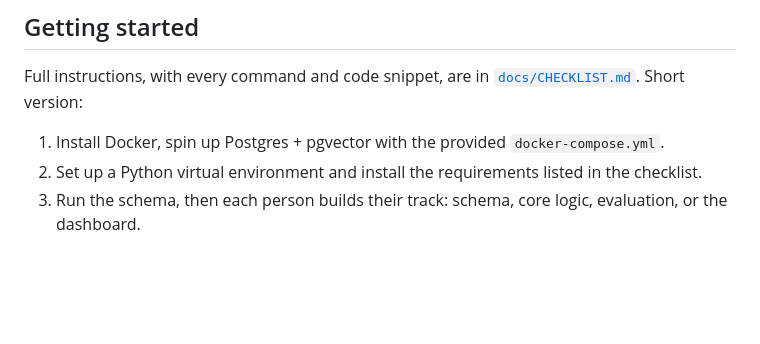
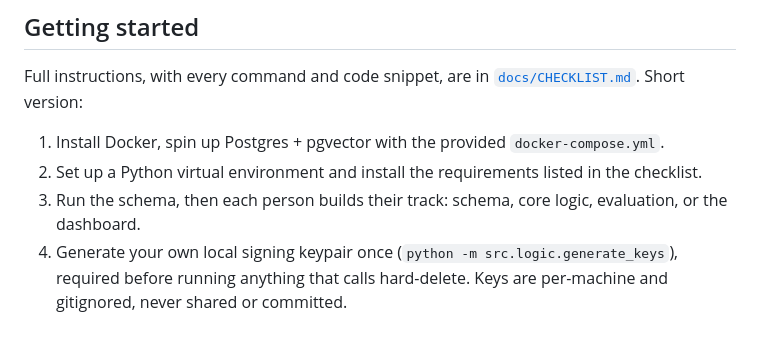
Before and after one commit to devyanibishnoi/lethe, a Markdown page: README.md, the part around the change. Drawn GitHub-style; blank space fills up the shorter version.

Commit message:
Add shared lab notes and document the local signing-key setup step

```diff
--- a/README.md
+++ b/README.md
@@ -73,3 +73,4 @@ Full instructions, with every command and code snippet, are in [`docs/CHECKLIST.
 1. Install Docker, spin up Postgres + pgvector with the provided `docker-compose.yml`.
 2. Set up a Python virtual environment and install the requirements listed in the checklist.
 3. Run the schema, then each person builds their track: schema, core logic, evaluation, or the dashboard.
+4. Generate your own local signing keypair once (`python -m src.logic.generate_keys`), required before running anything that calls hard-delete. Keys are per-machine and gitignored, never shared or committed.
```
Also changed, not shown: docs/LAB_NOTES.md (added, +33 -0 lines).
